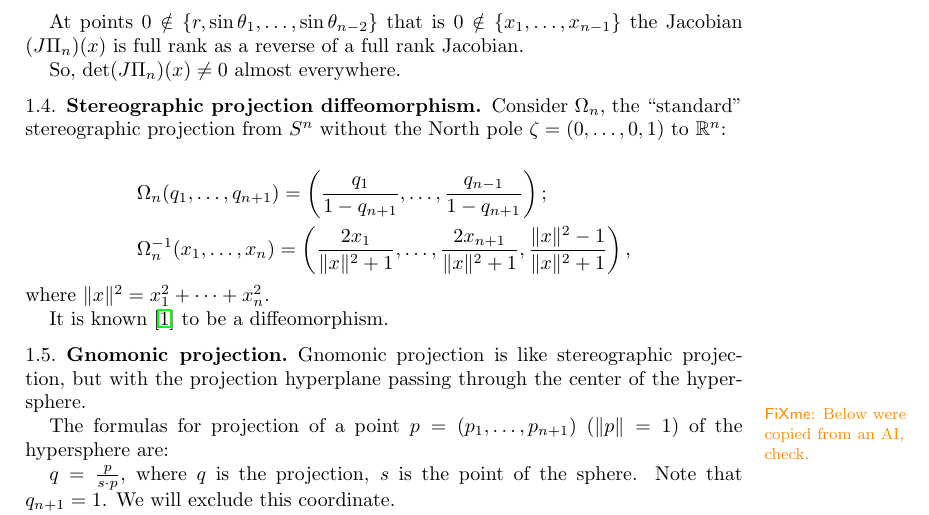
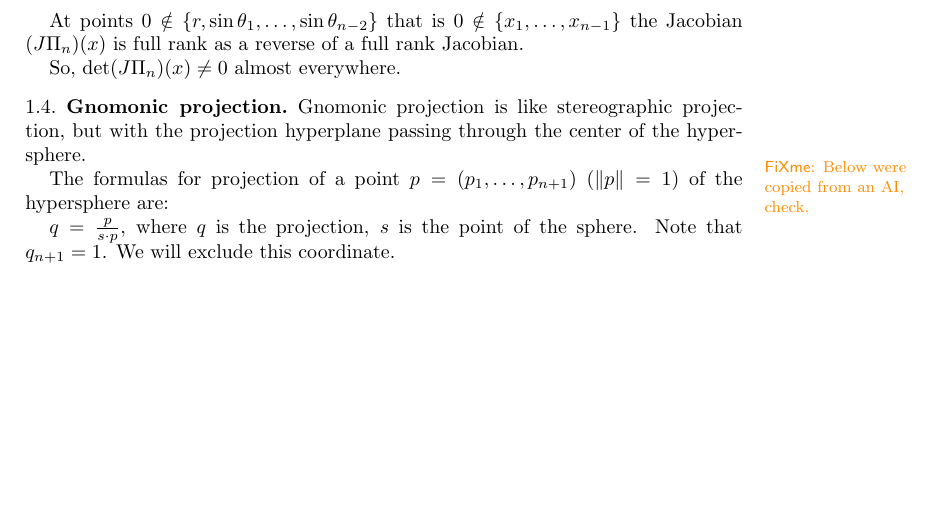
Before and after one commit to vporton/Kakeya, a LaTeX paper (kakeya.tex): part of page 3 of 5, cut so that both start at the same text, the shorter picture padded with empty space. Compiled offline with pdfLaTeX.

Commit message:
remove unneeded

```diff
--- a/kakeya.tex
+++ b/kakeya.tex
@@ -135,18 +135,6 @@ is full rank as a reverse of a full rank Jacobian.
 
 So, $\det (J\Pi_n)(x)\ne 0$ almost everywhere.
 
-\subsection{Stereographic projection diffeomorphism}
-
-Consider~$\Omega_n$, the ``standard'' stereographic projection from $S^n$ without the North pole $\zeta=(0,\dots,0,1)$ to $\mathbb{R}^n$:
-
-\begin{align*}
-&\Omega_n(q_1,\dots,q_{n+1}) = \left(\frac{q_1}{1-q_{n+1}},\dots,\frac{q_{n-1}}{1-q_{n+1}}\right);\\
-&\Omega_n^{-1}(x_1,\dots,x_n) = \left(\frac{2x_1}{\lVert x\rVert^2+1},\dots,\frac{2x_{n+1}}{\lVert x\rVert^2+1},\frac{\lVert x\rVert^2-1}{\lVert x\rVert^2+1}\right),
-\end{align*}
-where $\lVert x\rVert^2 = x_1^2+\dots+x_n^2$.
-
-It is known~\cite{stereo} to be a diffeomorphism.
-
 \subsection{Gnomonic projection}
 
 Gnomonic projection is like stereographic projection, but with the projection hyperplane passing through the center of the hypersphere.
```
